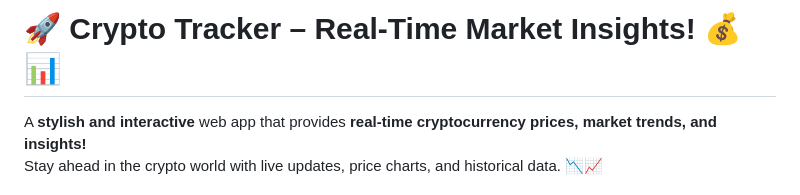
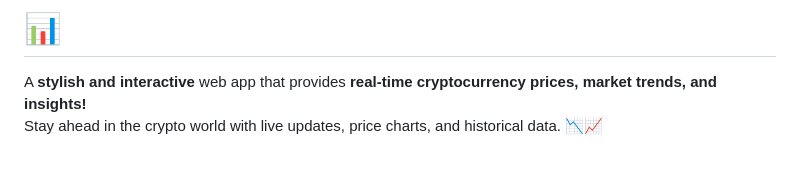
Before and after one commit to KelvCodes/-Scam-Phishing-Detector-, a Markdown page: README.md, the part around the change. Drawn GitHub-style; blank space fills up the shorter version.

```diff
--- a/README.md
+++ b/README.md
@@ -1,4 +1,4 @@
-# 🚀 Crypto Tracker – Real-Time Market Insights! 💰📊
+# 📊
 
 A **stylish and interactive** web app that provides **real-time cryptocurrency prices, market trends, and insights!**
 Stay ahead in the crypto world with live updates, price charts, and historical data. 📉📈
```
